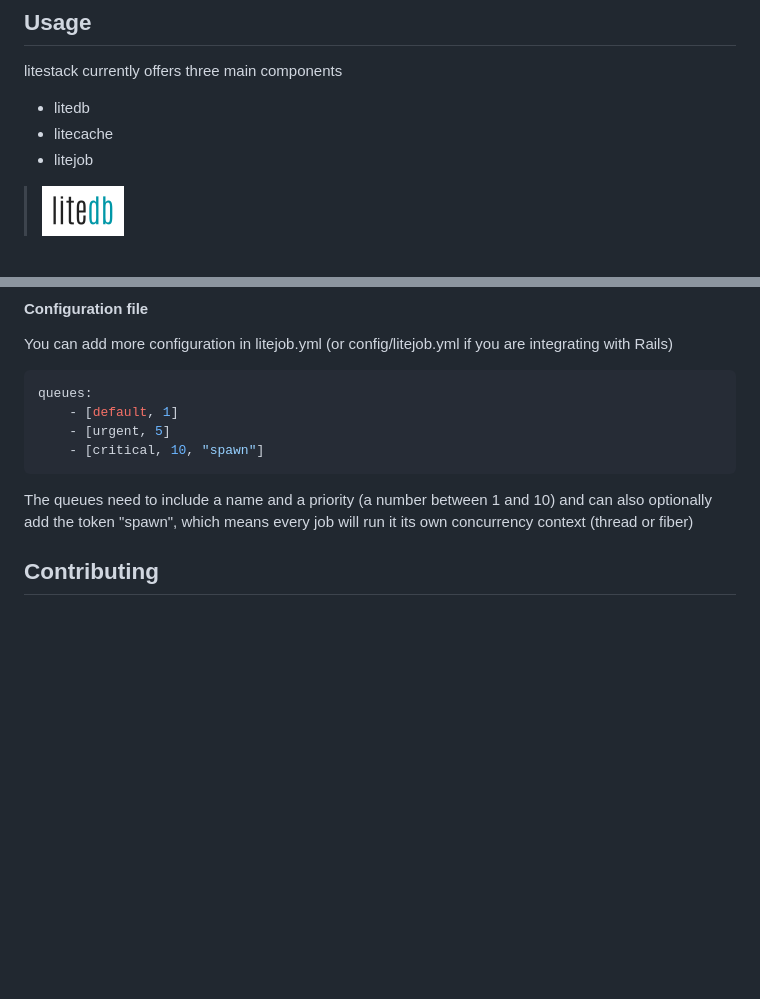
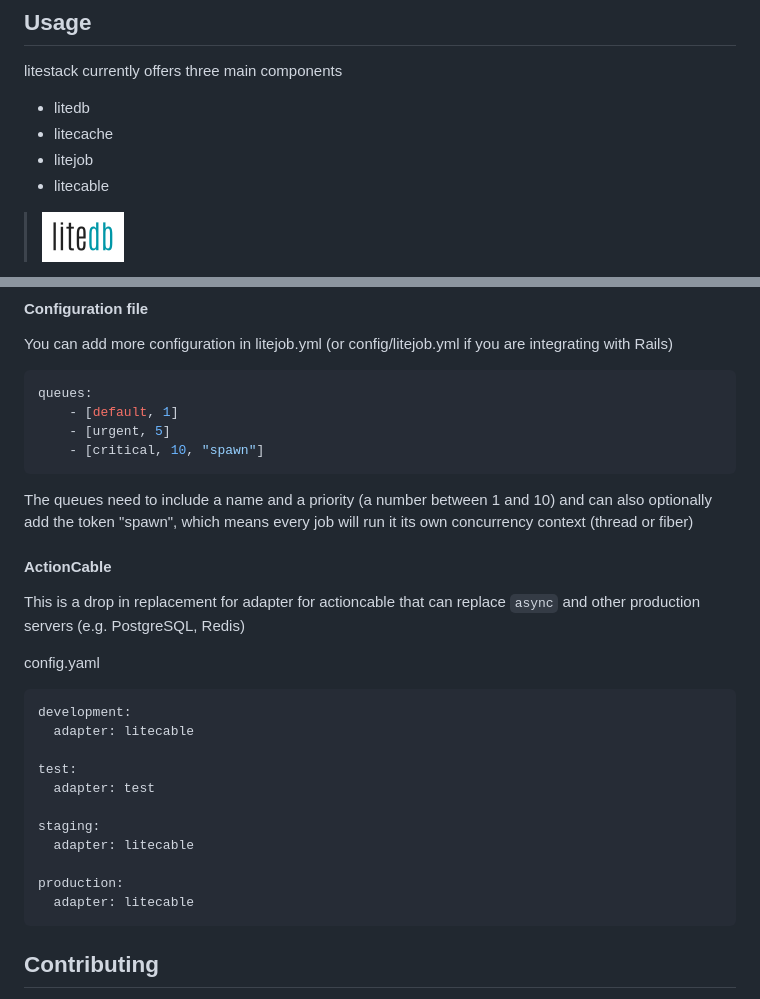
Before and after one commit to oldmoe/litestack, a Markdown page: README.md, 2 parts joined by grey strips. Drawn GitHub-style; blank space fills up the shorter version.

````diff
--- a/README.md
+++ b/README.md
@@ -50,6 +50,7 @@ litestack currently offers three main components
 - litedb
 - litecache
 - litejob
+- litecable
 
 > ![litedb](https://github.com/oldmoe/litestack/blob/master/assets/litedb_logo_teal.png?raw=true)
 
@@ -159,6 +160,24 @@ queues:
 
 The queues need to include a name and a priority (a number between 1 and 10) and can also optionally add the token "spawn", which means every job will run it its own concurrency context (thread or fiber)
 
+#### ActionCable
+
+This is a drop in replacement for adapter for actioncable that can replace `async` and other production servers (e.g. PostgreSQL, Redis)
+
+config.yaml
+```yaml
+development:
+  adapter: litecable
+
+test:
+  adapter: test
+
+staging:
+  adapter: litecable
+
+production:
+  adapter: litecable
+```
 
 ## Contributing
 
````
